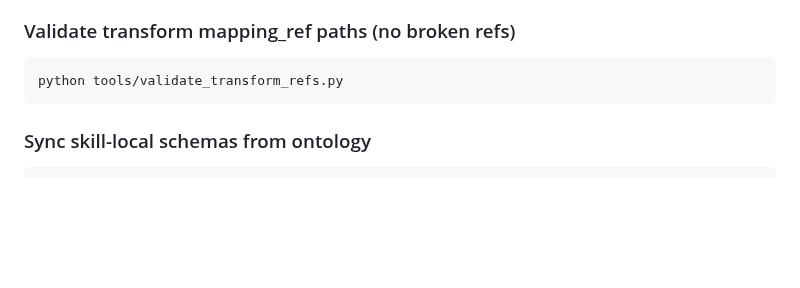
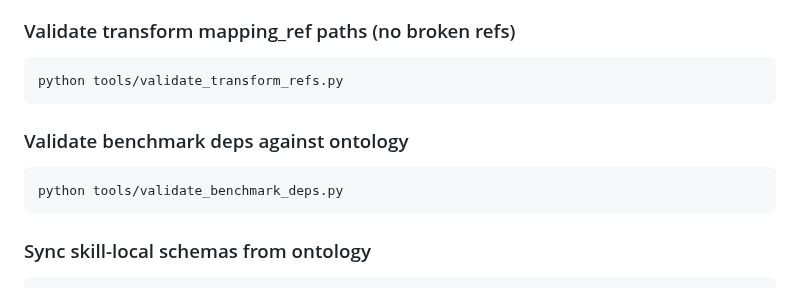
Before and after one commit to synaptiai/agent-capability-standard, a Markdown page: CLAUDE.md, the part around the change. Drawn GitHub-style; blank space fills up the shorter version.

````diff
--- a/CLAUDE.md
+++ b/CLAUDE.md
@@ -32,6 +32,11 @@ python tools/validate_yaml_util_sync.py
 ### Validate transform mapping_ref paths (no broken refs)
 ```bash
 python tools/validate_transform_refs.py
+```
+
+### Validate benchmark deps against ontology
+```bash
+python tools/validate_benchmark_deps.py
 ```
 
 ### Sync skill-local schemas from ontology
````
Also changed, not shown: CHANGELOG.md (+4 -0 lines), analysis/05-api-reference.md (+9 -1 lines).
